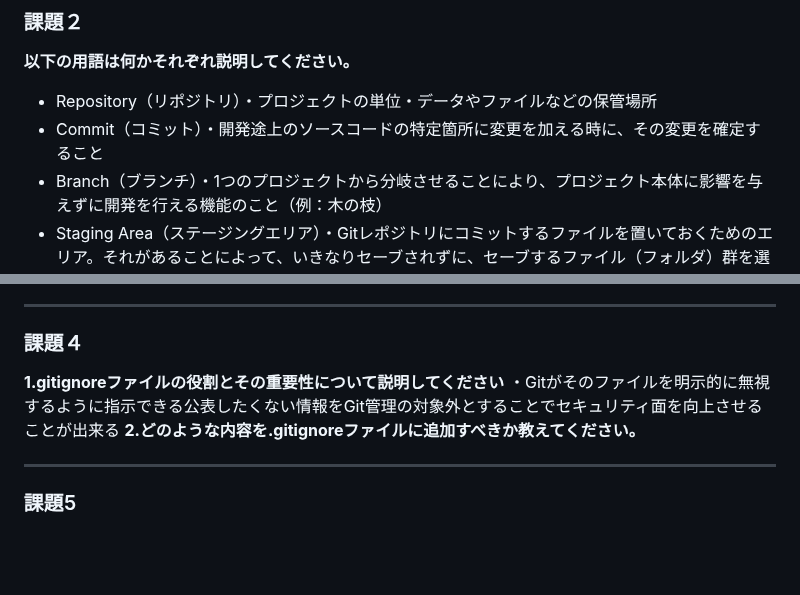
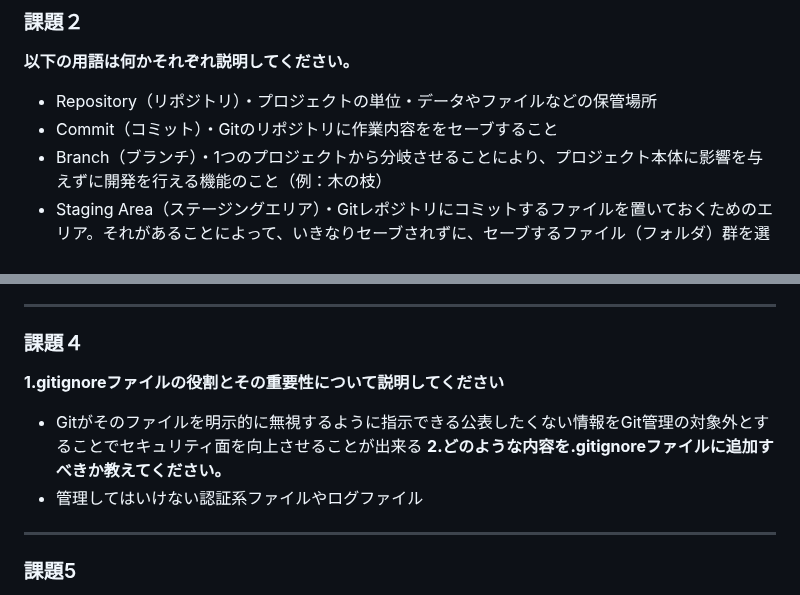
Before and after one commit to anthea-inc/miina-kai-training, a Markdown page: training-4/README.md, 2 parts joined by grey strips. GitHub-like rendering; blank space fills up the shorter version.

```diff
--- a/training-4/README.md
+++ b/training-4/README.md
@@ -9,7 +9,7 @@ ___
 ### 課題２
 **以下の用語は何かそれぞれ説明してください。**
 - Repository（リポジトリ）・プロジェクトの単位・データやファイルなどの保管場所
-- Commit（コミット）・開発途上のソースコードの特定箇所に変更を加える時に、その変更を確定すること
+- Commit（コミット）・Gitのリポジトリに作業内容ををセーブすること
 - Branch（ブランチ）・1つのプロジェクトから分岐させることにより、プロジェクト本体に影響を与えずに開発を行える機能のこと（例：木の枝）
 - Staging Area（ステージングエリア）・Gitレポジトリにコミットするファイルを置いておくためのエリア。それがあることによって、いきなりセーブされずに、セーブするファイル（フォルダ）群を選択することができる。
 - Merge（マージ）　・分岐した履歴を戻して統合する手段。ある規則にしたがって配列されているいくつかのデータ群をまとめて一つのデータ群にするプログラム。
@@ -42,8 +42,9 @@ ___
 ___
 ### 課題４
 **1.gitignoreファイルの役割とその重要性について説明してください**
-・Gitがそのファイルを明示的に無視するように指示できる公表したくない情報をGit管理の対象外とすることでセキュリティ面を向上させることが出来る
+- Gitがそのファイルを明示的に無視するように指示できる公表したくない情報をGit管理の対象外とすることでセキュリティ面を向上させることが出来る
 **2.どのような内容を.gitignoreファイルに追加すべきか教えてください。**
+- 管理してはいけない認証系ファイルやログファイル
 ___
 ### 課題5
 **1.Gitのブランチを分ける理由を説明してください。**
```
